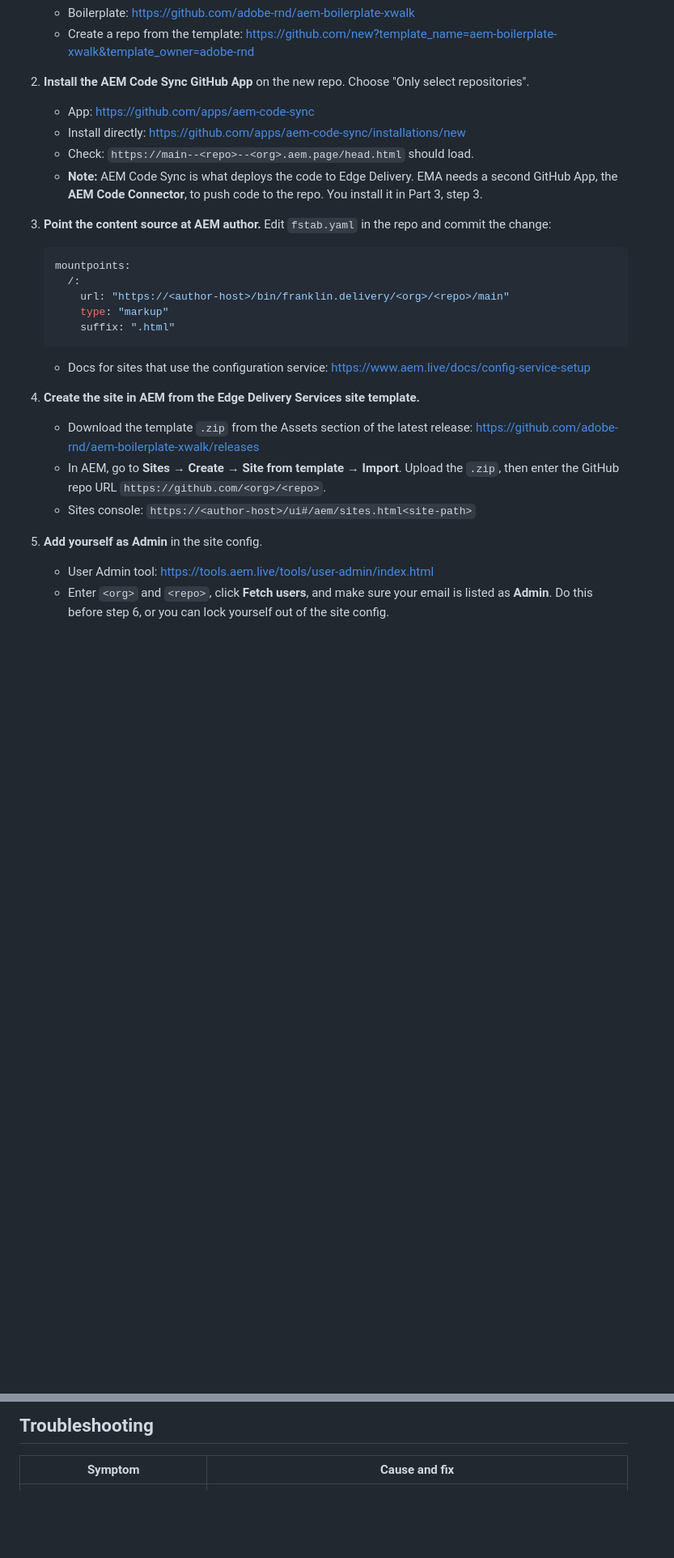
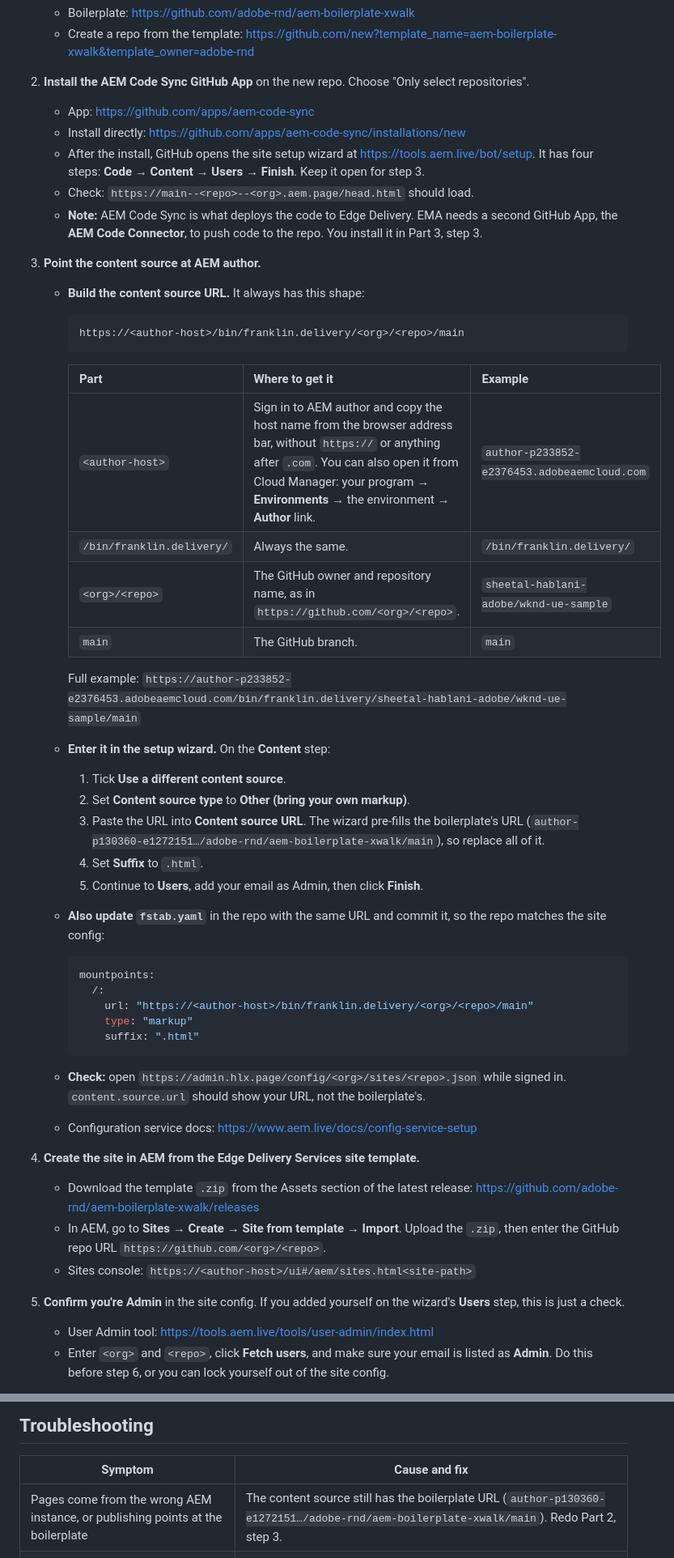
Before and after one commit to sheetal-hablani-adobe/wknd-ue-sample, a Markdown page: docs/ema-ue-migration-guide.md, 2 parts joined by grey strips. Shown at 81% size. GitHub-like rendering; blank space fills up the shorter version.

Commit message:
Add content source setup step to EMA migration guide
Co-Authored-By: Claude Opus 5.5 <noreply@anthropic.com>

````diff
--- a/docs/ema-ue-migration-guide.md
+++ b/docs/ema-ue-migration-guide.md
@@ -31,25 +31,46 @@
 2. **Install the AEM Code Sync GitHub App** on the new repo. Choose "Only select repositories".
    - App: https://github.com/apps/aem-code-sync
    - Install directly: https://github.com/apps/aem-code-sync/installations/new
+   - After the install, GitHub opens the site setup wizard at https://tools.aem.live/bot/setup. It has four steps: **Code → Content → Users → Finish**. Keep it open for step 3.
    - Check: `https://main--<repo>--<org>.aem.page/head.html` should load.
    - **Note:** AEM Code Sync is what deploys the code to Edge Delivery. EMA needs a second GitHub App, the **AEM Code Connector**, to push code to the repo. You install it in Part 3, step 3.
 
-3. **Point the content source at AEM author.** Edit `fstab.yaml` in the repo and commit the change:
-   ```yaml
-   mountpoints:
-     /:
-       url: "https://<author-host>/bin/franklin.delivery/<org>/<repo>/main"
-       type: "markup"
-       suffix: ".html"
-   ```
-   - Docs for sites that use the configuration service: https://www.aem.live/docs/config-service-setup
+3. **Point the content source at AEM author.**
+   - **Build the content source URL.** It always has this shape:
+     ```
+     https://<author-host>/bin/franklin.delivery/<org>/<repo>/main
+     ```
+     | Part | Where to get it | Example |
+     |---|---|---|
+     | `<author-host>` | Sign in to AEM author and copy the host name from the browser address bar, without `https://` or anything after `.com`. You can also open it from Cloud Manager: your program → **Environments** → the environment → **Author** link. | `author-p233852-e2376453.adobeaemcloud.com` |
+     | `/bin/franklin.delivery/` | Always the same. | `/bin/franklin.delivery/` |
+     | `<org>/<repo>` | The GitHub owner and repository name, as in `https://github.com/<org>/<repo>`. | `sheetal-hablani-adobe/wknd-ue-sample` |
+     | `main` | The GitHub branch. | `main` |
+
+     Full example: `https://author-p233852-e2376453.adobeaemcloud.com/bin/franklin.delivery/sheetal-hablani-adobe/wknd-ue-sample/main`
+   - **Enter it in the setup wizard.** On the **Content** step:
+     1. Tick **Use a different content source**.
+     2. Set **Content source type** to **Other (bring your own markup)**.
+     3. Paste the URL into **Content source URL**. The wizard pre-fills the boilerplate's URL (`author-p130360-e1272151…/adobe-rnd/aem-boilerplate-xwalk/main`), so replace all of it.
+     4. Set **Suffix** to `.html`.
+     5. Continue to **Users**, add your email as Admin, then click **Finish**.
+   - **Also update `fstab.yaml`** in the repo with the same URL and commit it, so the repo matches the site config:
+     ```yaml
+     mountpoints:
+       /:
+         url: "https://<author-host>/bin/franklin.delivery/<org>/<repo>/main"
+         type: "markup"
+         suffix: ".html"
+     ```
+   - **Check:** open `https://admin.hlx.page/config/<org>/sites/<repo>.json` while signed in. `content.source.url` should show your URL, not the boilerplate's.
+   - Configuration service docs: https://www.aem.live/docs/config-service-setup
 
 4. **Create the site in AEM from the Edge Delivery Services site template.**
    - Download the template `.zip` from the Assets section of the latest release: https://github.com/adobe-rnd/aem-boilerplate-xwalk/releases
    - In AEM, go to **Sites → Create → Site from template → Import**. Upload the `.zip`, then enter the GitHub repo URL `https://github.com/<org>/<repo>`.
    - Sites console: `https://<author-host>/ui#/aem/sites.html<site-path>`
 
-5. **Add yourself as Admin** in the site config.
+5. **Confirm you're Admin** in the site config. If you added yourself on the wizard's **Users** step, this is just a check.
    - User Admin tool: https://tools.aem.live/tools/user-admin/index.html
    - Enter `<org>` and `<repo>`, click **Fetch users**, and make sure your email is listed as **Admin**. Do this before step 6, or you can lock yourself out of the site config.
 
@@ -110,6 +131,7 @@ Each step starts with a plain request typed into the chat:
 
 | Symptom | Cause and fix |
 |---|---|
+| Pages come from the wrong AEM instance, or publishing points at the boilerplate | The content source still has the boilerplate URL (`author-p130360-e1272151…/adobe-rnd/aem-boilerplate-xwalk/main`). Redo Part 2, step 3. |
 | Publish error: "technical account is missing … permissions" | Step 6 of Part 2 was skipped. Add the technical account as **Config Admin** in the User Admin tool. |
 | Page loads but the header and footer are empty | **Header (nav)** and **Footer** weren't published. Quick Publish them. |
 | **Sync → Code** is greyed out | Install the **AEM Code Connector** app on the repo (https://github.com/apps/aem-code-connector), or connect GitHub in Settings → Credentials. |
````
